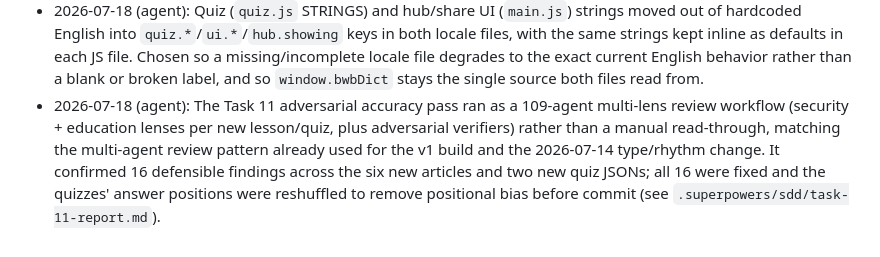
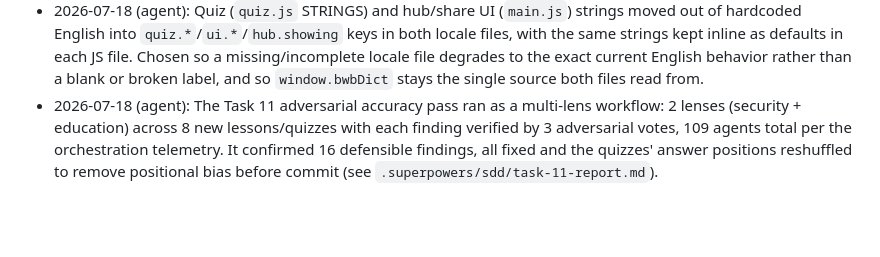
Before and after one commit to Kevinnnnn-ai/bytes-without-borders, a Markdown page: .claude/agent-memory/decisions.md, the part around the change. Rendered like a GitHub page; blank space fills up the shorter version.

```diff
--- a/.claude/agent-memory/decisions.md
+++ b/.claude/agent-memory/decisions.md
@@ -78,10 +78,8 @@
   the exact current English behavior rather than a blank or broken label,
   and so `window.bwbDict` stays the single source both files read from.
 - 2026-07-18 (agent): The Task 11 adversarial accuracy pass ran as a
-  109-agent multi-lens review workflow (security + education lenses per
-  new lesson/quiz, plus adversarial verifiers) rather than a manual
-  read-through, matching the multi-agent review pattern already used for
-  the v1 build and the 2026-07-14 type/rhythm change. It confirmed 16
-  defensible findings across the six new articles and two new quiz JSONs;
-  all 16 were fixed and the quizzes' answer positions were reshuffled to
-  remove positional bias before commit (see `.superpowers/sdd/task-11-report.md`).
+  multi-lens workflow: 2 lenses (security + education) across 8 new
+  lessons/quizzes with each finding verified by 3 adversarial votes,
+  109 agents total per the orchestration telemetry. It confirmed 16
+  defensible findings, all fixed and the quizzes' answer positions reshuffled
+  to remove positional bias before commit (see `.superpowers/sdd/task-11-report.md`).
```
Also changed, not shown: superpowers/architecture.md (+4 -6 lines).
